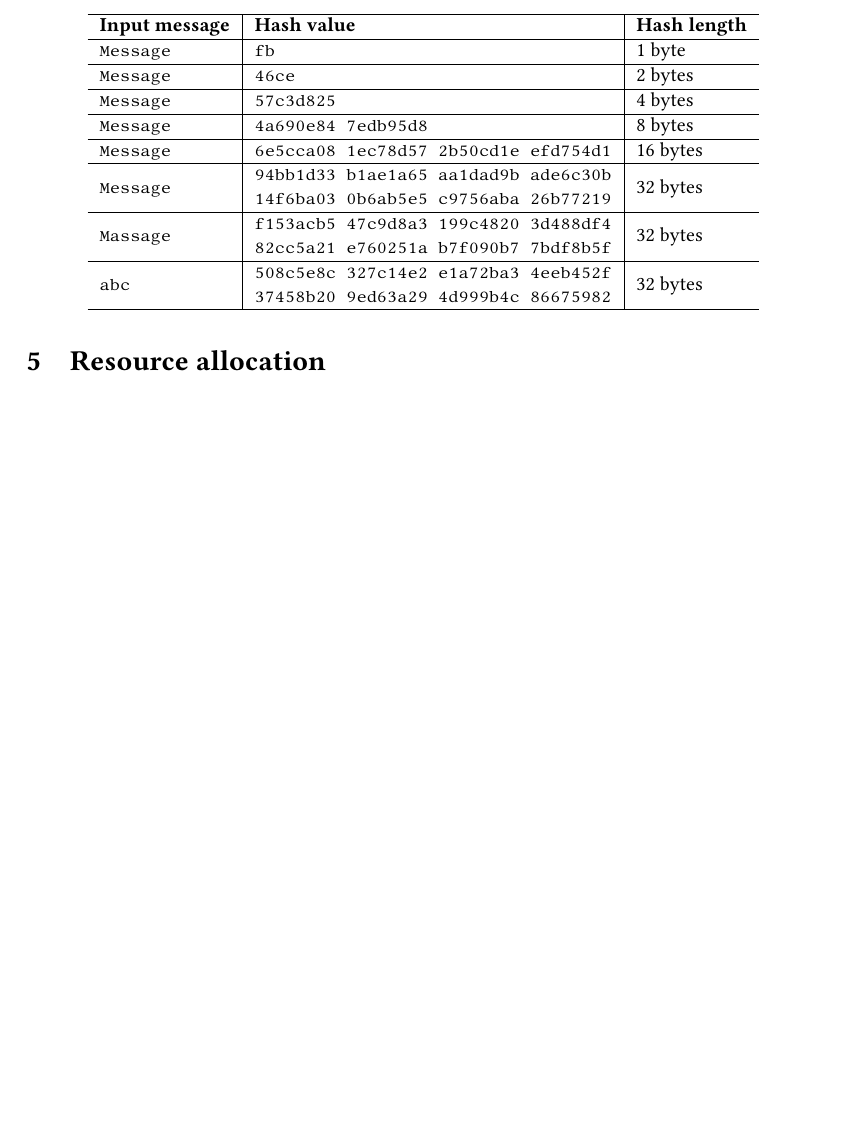
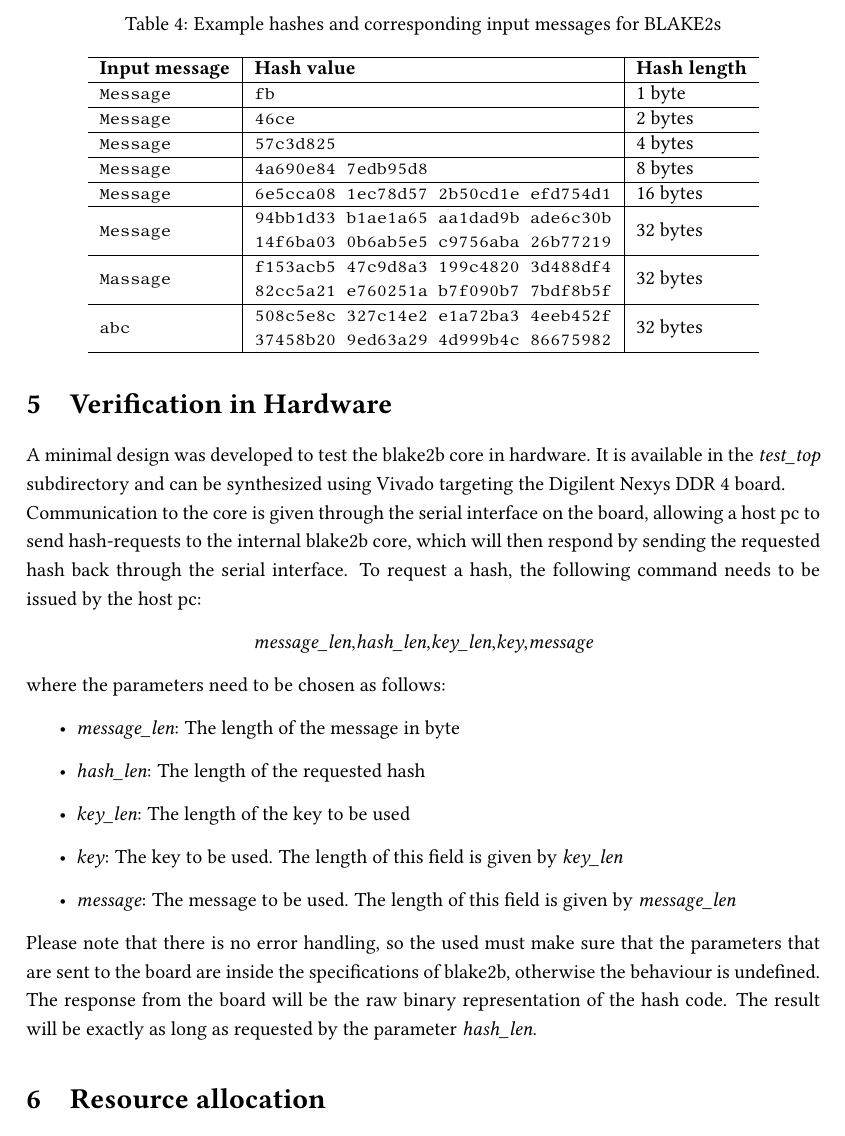
Before and after one commit to christian-krieg/blake2, a LaTeX paper (doc/blake2.tex): part of page 9 of 10, cut at the place of the change, the shorter picture padded with empty space. Compiled offline with pdfLaTeX.

Commit message:
added test_top documentation

```diff
--- a/doc/blake2.tex
+++ b/doc/blake2.tex
@@ -1255,6 +1256,36 @@ values for the same input messages hashed with BLAKE2s.
 %
 %----------------------------------------------------------------------------
 %
+
+\section{Verification in Hardware}
+A minimal design was developed to test the blake2b core in hardware. It is
+available in the \emph{test\_top} subdirectory and can be synthesized using
+Vivado targeting the Digilent Nexys DDR 4 board.\\
+Communication to the core is given through the serial interface on the board,
+allowing a host pc to send hash-requests to the internal blake2b core, which
+will then respond by sending the requested hash back through the serial
+interface. To request a hash, the following command needs to be issued by the
+host pc:
+\begin{center}
+\emph{message\_len},\emph{hash\_len},\emph{key\_len},\emph{key},\emph{message}
+\end{center}
+where the parameters need to be chosen as follows:
+\begin{itemize}
+	\item \emph{message\_len}: The length of the message in byte
+	\item \emph{hash\_len}: The length of the requested hash
+	\item \emph{key\_len}: The length of the key to be used
+	\item \emph{key}: The key to be used. The length of this field is given by
+		\emph{key\_len}
+	\item \emph{message}: The message to be used. The length of this field is given by
+		\emph{message\_len}
+\end{itemize}
+Please note that there is no error handling, so the used must make sure that the
+parameters that are sent to the board are inside the specifications of blake2b,
+otherwise the behaviour is undefined.\\
+The response from the board will be the raw binary representation of the hash
+code. The result will be exactly as long as requested by the parameter
+\emph{hash\_len}.
+
 \section{Resource allocation}
 \label{sec:resource-allocation}
 
```
Also changed, not shown: blake2.pdf, doc/blake2.tex (3 more changed lines).
